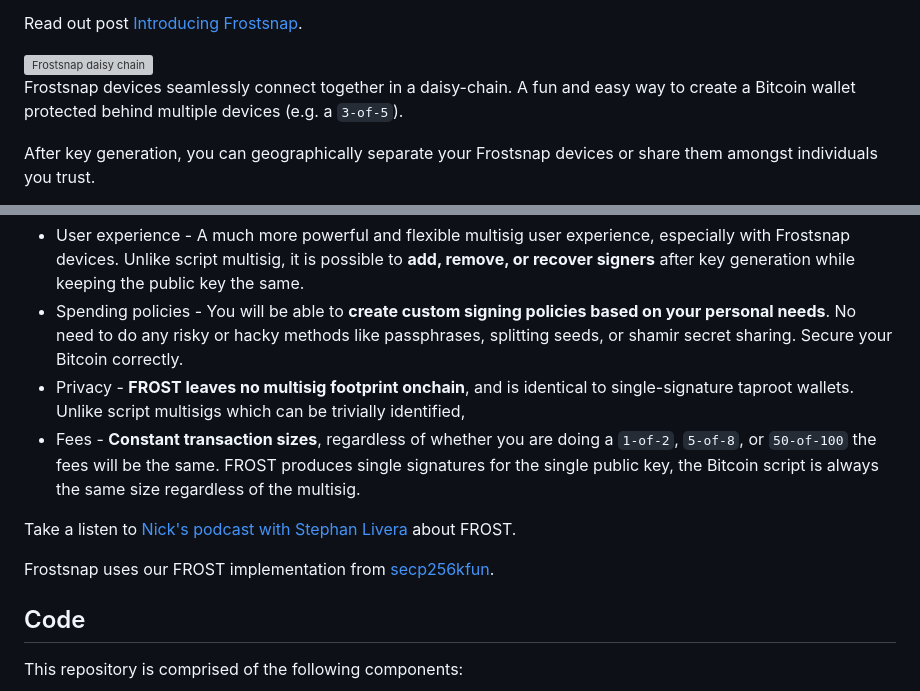
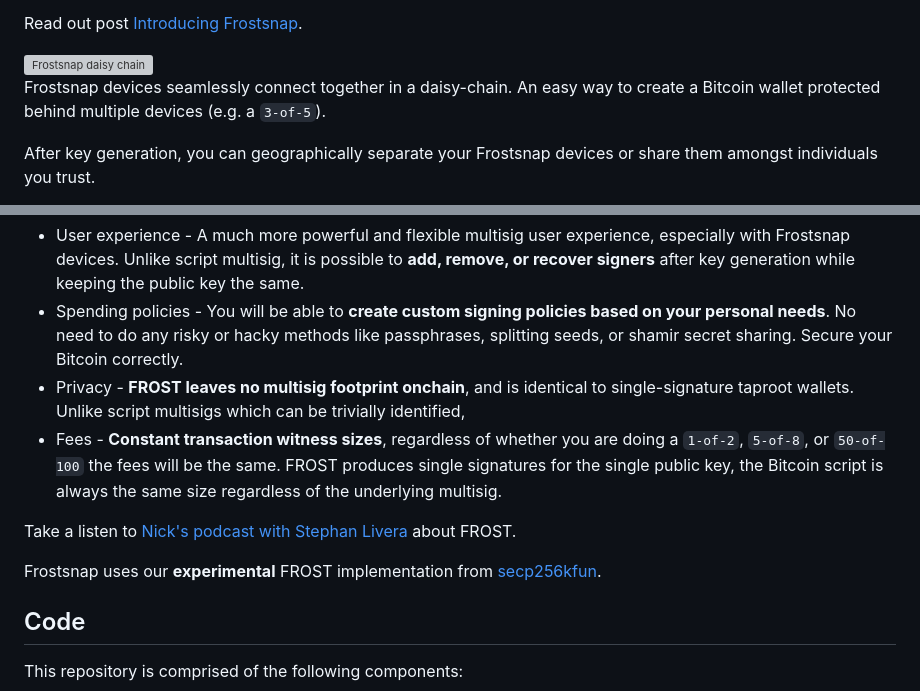
Before and after one commit to frostsnap/frostsnap, a Markdown page: README.md, 2 parts joined by grey strips. Drawn GitHub-style; grey boxes are pictures that could not be loaded.

Commit message:
Feedback

```diff
--- a/README.md
+++ b/README.md
@@ -6,7 +6,7 @@ Read out post [Introducing Frostsnap](https://frostsnap.com/introducing-frostsna
 
 <img alt="Frostsnap daisy chain" src="https://frostsnap.com/frostsnap.png" width=600>
 
-Frostsnap devices seamlessly connect together in a daisy-chain. A fun and easy way to create a Bitcoin wallet protected behind multiple devices (e.g. a `3-of-5`).
+Frostsnap devices seamlessly connect together in a daisy-chain. An easy way to create a Bitcoin wallet protected behind multiple devices (e.g. a `3-of-5`).
 
 After key generation, you can geographically separate your Frostsnap devices or share them amongst individuals you trust.
 
@@ -23,11 +23,11 @@ FROST allows major advancements in:
 - User experience - A much more powerful and flexible multisig user experience, especially with Frostsnap devices. Unlike script multisig, it is possible to **add, remove, or recover signers** after key generation while keeping the public key the same.
 - Spending policies - You will be able to **create custom signing policies based on your personal needs**. No need to do any risky or hacky methods like passphrases, splitting seeds, or shamir secret sharing. Secure your Bitcoin correctly.
 - Privacy - **FROST leaves no multisig footprint onchain**, and is identical to single-signature taproot wallets. Unlike script multisigs which can be trivially identified,
-- Fees - **Constant transaction sizes**, regardless of whether you are doing a `1-of-2`, `5-of-8`, or `50-of-100` the fees will be the same. FROST produces single signatures for the single public key, the Bitcoin script is always the same size regardless of the multisig.
+- Fees - **Constant transaction witness sizes**, regardless of whether you are doing a `1-of-2`, `5-of-8`, or `50-of-100` the fees will be the same. FROST produces single signatures for the single public key, the Bitcoin script is always the same size regardless of the underlying multisig.
 
 Take a listen to [Nick's podcast with Stephan Livera](https://stephanlivera.com/episode/476/) about FROST.
 
-Frostsnap uses our FROST implementation from [secp256kfun](https://docs.rs/schnorr_fun/latest/schnorr_fun/frost/index.html).
+Frostsnap uses our **experimental** FROST implementation from [secp256kfun](https://docs.rs/schnorr_fun/latest/schnorr_fun/frost/index.html).
 
 ## Code
 
```
